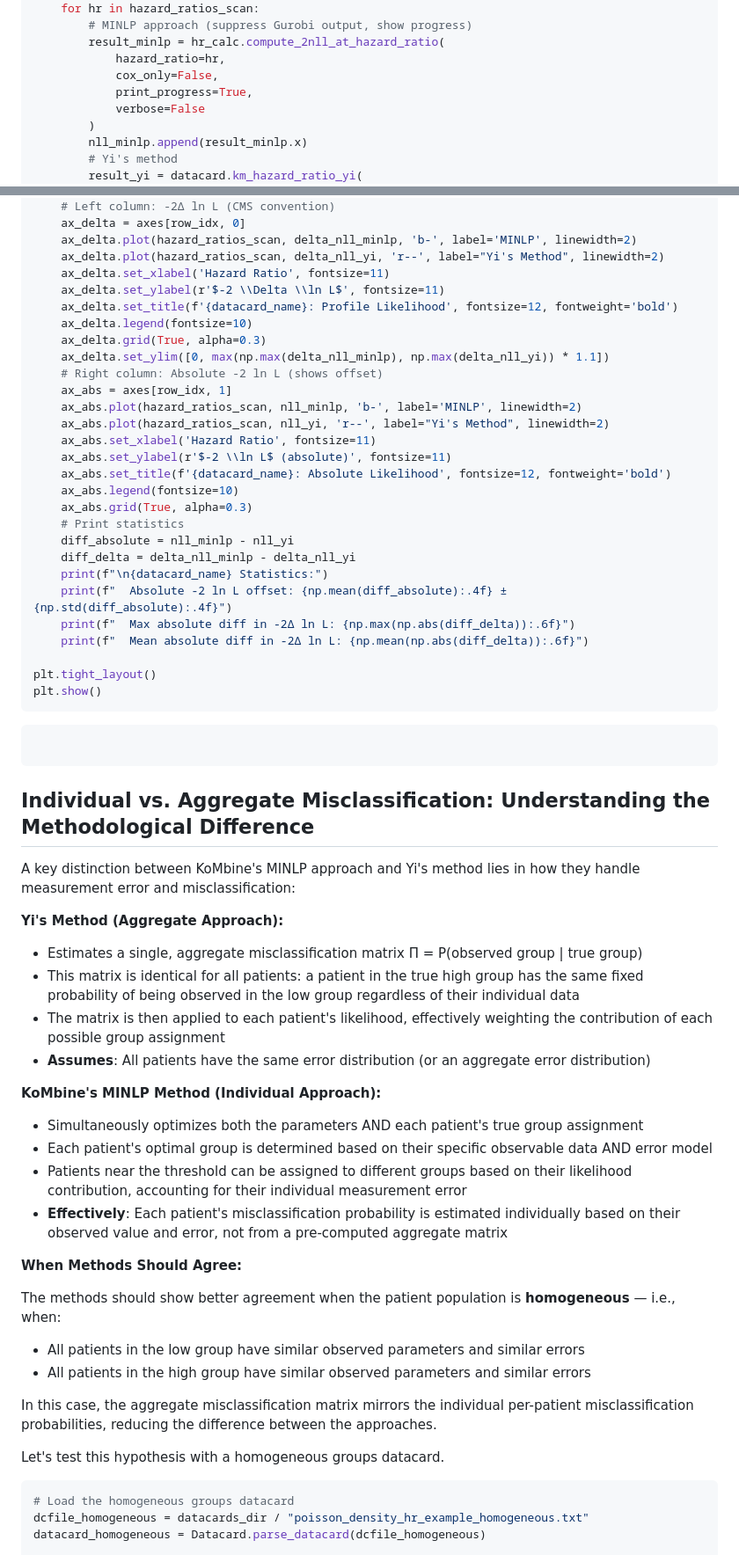
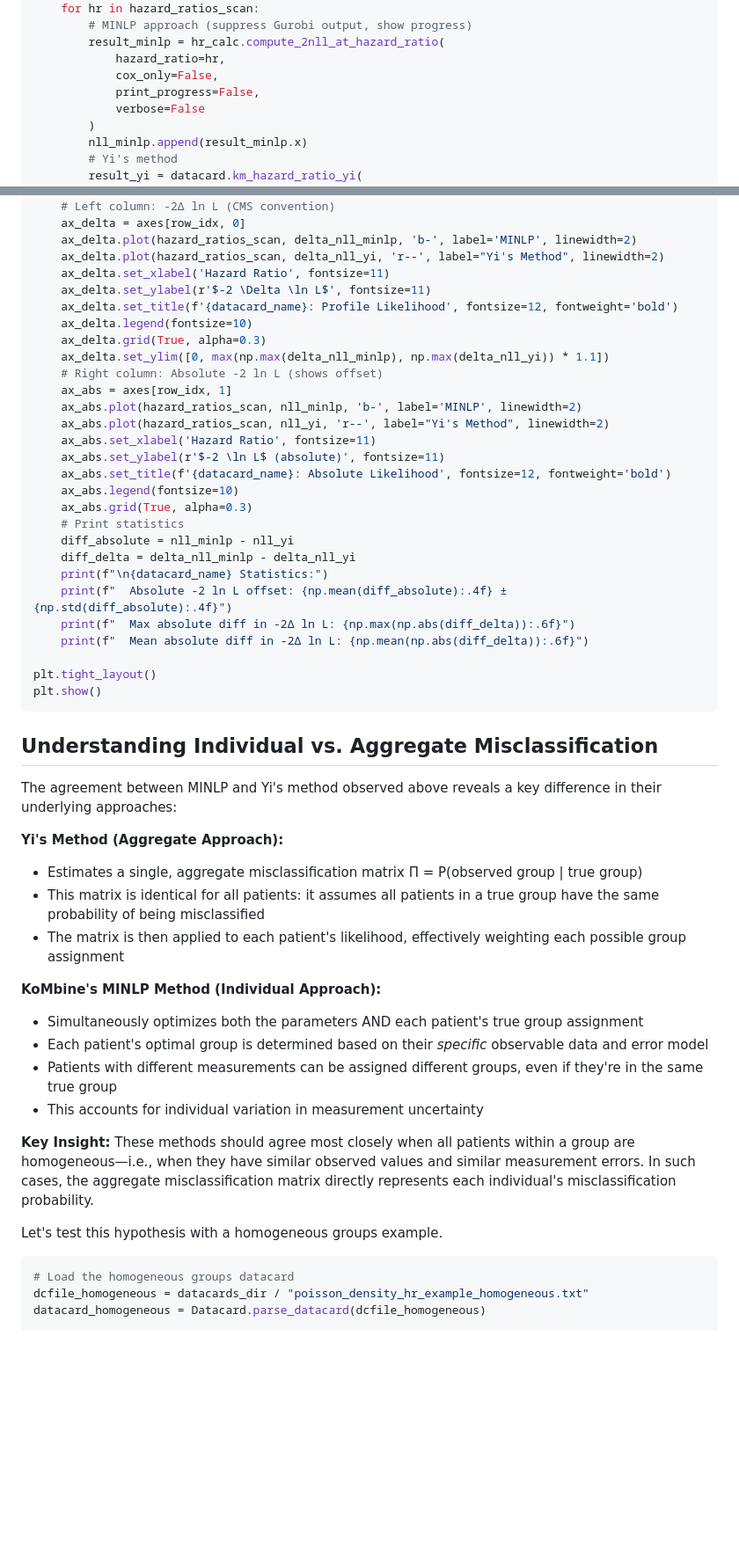
Before and after one commit to AstroPathJHU/KoMbine, a Markdown page: docs/kombine/06_hazard_ratio_example.md, 2 parts joined by grey strips. Shown at 88% size. Rendered like a GitHub page; blank space fills up the shorter version.

````diff
--- a/docs/kombine/06_hazard_ratio_example.md
+++ b/docs/kombine/06_hazard_ratio_example.md
@@ -532,7 +545,7 @@ for row_idx, (datacard_name, datacard, hr_calc) in enumerate([
         result_minlp = hr_calc.compute_2nll_at_hazard_ratio(
             hazard_ratio=hr,
             cox_only=False,
-            print_progress=True,
+            print_progress=False,
             verbose=False
         )
         nll_minlp.append(result_minlp.x)
@@ -558,7 +571,7 @@ for row_idx, (datacard_name, datacard, hr_calc) in enumerate([
     ax_delta.plot(hazard_ratios_scan, delta_nll_minlp, 'b-', label='MINLP', linewidth=2)
     ax_delta.plot(hazard_ratios_scan, delta_nll_yi, 'r--', label="Yi's Method", linewidth=2)
     ax_delta.set_xlabel('Hazard Ratio', fontsize=11)
-    ax_delta.set_ylabel(r'$-2 \\Delta \\ln L$', fontsize=11)
+    ax_delta.set_ylabel(r'$-2 \Delta \ln L$', fontsize=11)
     ax_delta.set_title(f'{datacard_name}: Profile Likelihood', fontsize=12, fontweight='bold')
     ax_delta.legend(fontsize=10)
     ax_delta.grid(True, alpha=0.3)
@@ -568,7 +581,7 @@ for row_idx, (datacard_name, datacard, hr_calc) in enumerate([
     ax_abs.plot(hazard_ratios_scan, nll_minlp, 'b-', label='MINLP', linewidth=2)
     ax_abs.plot(hazard_ratios_scan, nll_yi, 'r--', label="Yi's Method", linewidth=2)
     ax_abs.set_xlabel('Hazard Ratio', fontsize=11)
-    ax_abs.set_ylabel(r'$-2 \\ln L$ (absolute)', fontsize=11)
+    ax_abs.set_ylabel(r'$-2 \ln L$ (absolute)', fontsize=11)
     ax_abs.set_title(f'{datacard_name}: Absolute Likelihood', fontsize=12, fontweight='bold')
     ax_abs.legend(fontsize=10)
     ax_abs.grid(True, alpha=0.3)
@@ -584,35 +597,24 @@ plt.tight_layout()
 plt.show()
 ```
 
-```python
+## Understanding Individual vs. Aggregate Misclassification
 
-```
-
-## Individual vs. Aggregate Misclassification: Understanding the Methodological Difference
-
-A key distinction between KoMbine's MINLP approach and Yi's method lies in how they handle measurement error and misclassification:
+The agreement between MINLP and Yi's method observed above reveals a key difference in their underlying approaches:
 
 **Yi's Method (Aggregate Approach):**
 - Estimates a single, aggregate misclassification matrix Π = P(observed group | true group)
-- This matrix is identical for all patients: a patient in the true high group has the same fixed probability of being observed in the low group regardless of their individual data
-- The matrix is then applied to each patient's likelihood, effectively weighting the contribution of each possible group assignment
-- **Assumes**: All patients have the same error distribution (or an aggregate error distribution)
+- This matrix is identical for all patients: it assumes all patients in a true group have the same probability of being misclassified
+- The matrix is then applied to each patient's likelihood, effectively weighting each possible group assignment
 
 **KoMbine's MINLP Method (Individual Approach):**
 - Simultaneously optimizes both the parameters AND each patient's true group assignment
-- Each patient's optimal group is determined based on their specific observable data AND error model
-- Patients near the threshold can be assigned to different groups based on their likelihood contribution, accounting for their individual measurement error
-- **Effectively**: Each patient's misclassification probability is estimated individually based on their observed value and error, not from a pre-computed aggregate matrix
+- Each patient's optimal group is determined based on their *specific* observable data and error model
+- Patients with different measurements can be assigned different groups, even if they're in the same true group
+- This accounts for individual variation in measurement uncertainty
 
-**When Methods Should Agree:**
+**Key Insight:** These methods should agree most closely when all patients within a group are homogeneous—i.e., when they have similar observed values and similar measurement errors. In such cases, the aggregate misclassification matrix directly represents each individual's misclassification probability.
 
-The methods should show better agreement when the patient population is **homogeneous** — i.e., when:
-- All patients in the low group have similar observed parameters and similar errors
-- All patients in the high group have similar observed parameters and similar errors
-
-In this case, the aggregate misclassification matrix mirrors the individual per-patient misclassification probabilities, reducing the difference between the approaches.
-
-Let's test this hypothesis with a homogeneous groups datacard.
+Let's test this hypothesis with a homogeneous groups example.
 
 ```python
 # Load the homogeneous groups datacard
````
Also changed, not shown: other parts of docs/kombine/06_hazard_ratio_example.md (+22 -9 lines).
